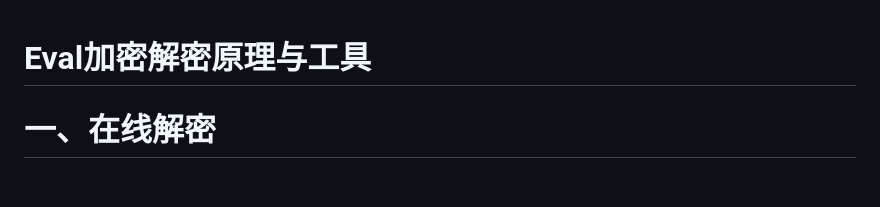
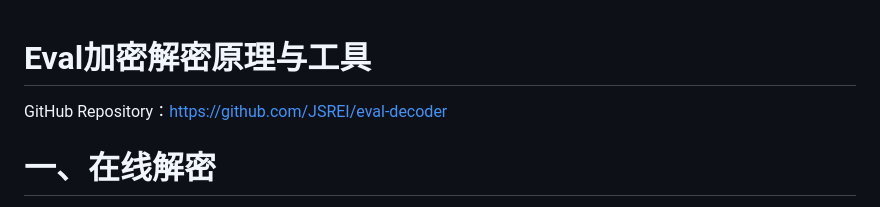
Before and after one commit to JSREI/eval-decoder, a Markdown page: README.md, the part around the change printed below. Rendered like a GitHub page; blank space fills up the shorter version.

```diff
--- a/README.md
+++ b/README.md
@@ -1,4 +1,6 @@
 # Eval加密解密原理与工具
+
+GitHub Repository：https://github.com/JSREI/eval-decoder
 
 # 一、在线解密
 
```
Also changed, not shown: other parts of README.md (+15 -1 lines), README.assets/image-20231030132026541-7614065.png (added), README.assets/image-20241016230653669.png (added), README.assets/image-20241016231143315.png (added).
